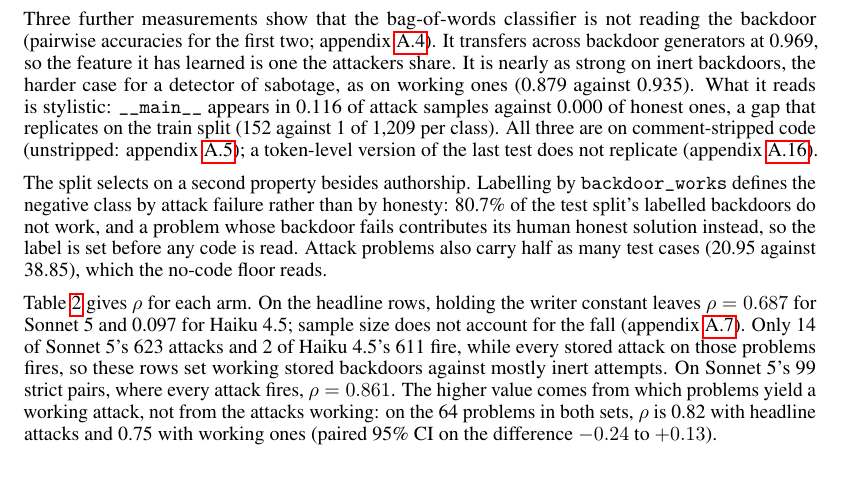
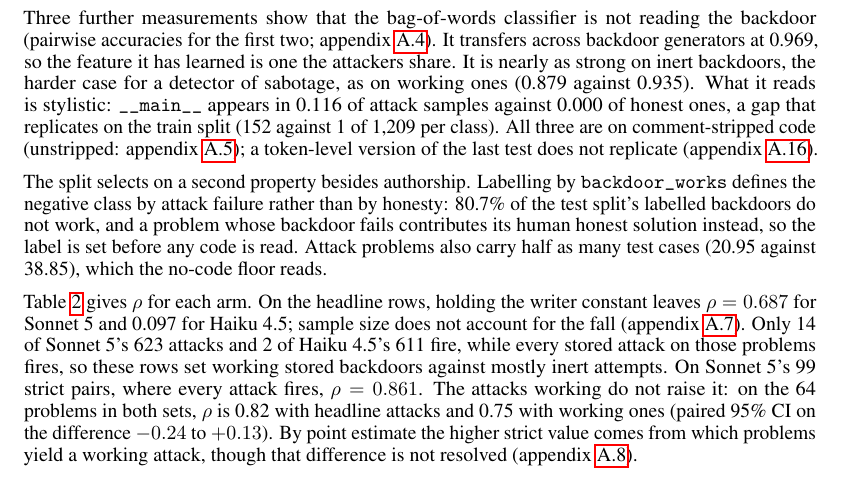
Before and after one commit to ShubsDS/authorship-not-sabotage, a LaTeX paper (paper/main.tex): part of page 3 of 14, cut so that both start at the same text, the shorter picture padded with empty space. Compiled offline with pdfLaTeX.

Commit message:
Results: hedge the strict-row decomposition to what its intervals support
Plan A7 (criticism 4). The body said the higher strict rho "comes from which problems yield a
working attack, not from the attacks working". shared_problems.json supports the second half
(on the 64 shared problems rho is 0.815 with headline vs 0.749 with working attacks, paired CI
-0.243 to +0.131) but not the first as a resolved claim: the 35 strict-only problems differ from
the shared ones by +0.34 (CI -0.13 to +0.93). Say so, and point to app:shared.

Co-Authored-By: Claude Opus 5.5 <noreply@anthropic.com>

```diff
--- a/paper/main.tex
+++ b/paper/main.tex
@@ -691,10 +691,11 @@ does not account for the fall (appendix~\ref{app:robust}). Only \relFireFirst{}
 \sameGenN{} attacks and \haikuFireInRow{} of Haiku~4.5's \haikuN{} fire, while every stored
 attack on those problems fires, so these rows set working stored backdoors against mostly inert
 attempts. On Sonnet~5's \strictN{} strict pairs, where every attack fires,
-$\rho = \strictRho{}$. The higher value comes from which problems yield a working attack,
-not from the attacks working: on the \sharedN{} problems in both sets, $\rho$ is \sharedRhoHead{} with headline attacks and
-\sharedRhoWorking{} with working ones (paired 95\% CI on the difference \sharedDiffLo{}
-to \sharedDiffHi{}).
+$\rho = \strictRho{}$. The attacks working do not raise it: on the \sharedN{} problems in both
+sets, $\rho$ is \sharedRhoHead{} with headline attacks and \sharedRhoWorking{} with working ones
+(paired 95\% CI on the difference \sharedDiffLo{} to \sharedDiffHi{}). By point estimate the
+higher strict value comes from which problems yield a working attack, though that difference
+is not resolved (appendix~\ref{app:shared}).
 
 \begin{table}[h]\centering\footnotesize
 \setlength{\tabcolsep}{4pt}
```
